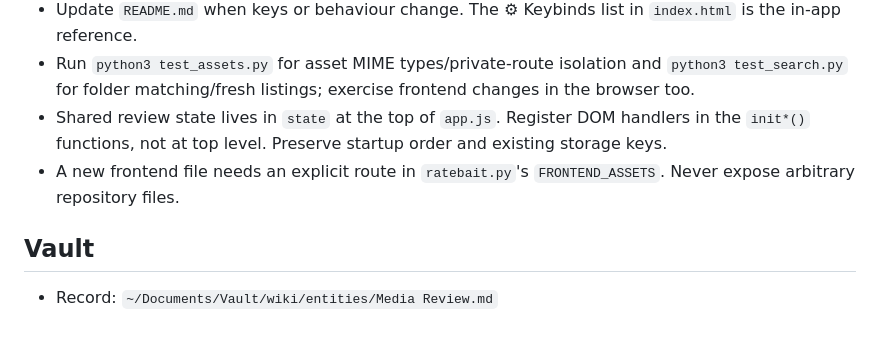
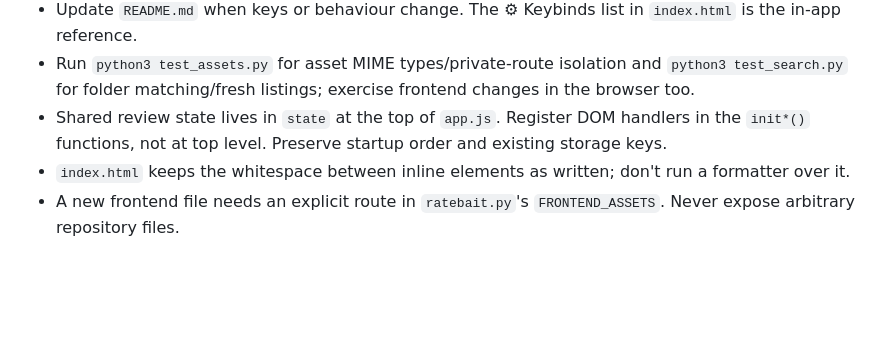
Before and after one commit to philipplinux/ratebait, a Markdown page: AGENTS.md, the part around the change. GitHub-like rendering; blank space fills up the shorter version.

```diff
--- a/AGENTS.md
+++ b/AGENTS.md
@@ -108,8 +108,5 @@ curl -s http://127.0.0.1:8765/api/review -H 'Content-Type: application/json' -d
 - Update `README.md` when keys or behaviour change. The ⚙ Keybinds list in `index.html` is the in-app reference.
 - Run `python3 test_assets.py` for asset MIME types/private-route isolation and `python3 test_search.py` for folder matching/fresh listings; exercise frontend changes in the browser too.
 - Shared review state lives in `state` at the top of `app.js`. Register DOM handlers in the `init*()` functions, not at top level. Preserve startup order and existing storage keys.
+- `index.html` keeps the whitespace between inline elements as written; don't run a formatter over it.
 - A new frontend file needs an explicit route in `ratebait.py`'s `FRONTEND_ASSETS`. Never expose arbitrary repository files.
-
-## Vault
-
-- Record: `~/Documents/Vault/wiki/entities/Media Review.md`
```
Also changed, not shown: README.md (+1 -32 lines).
